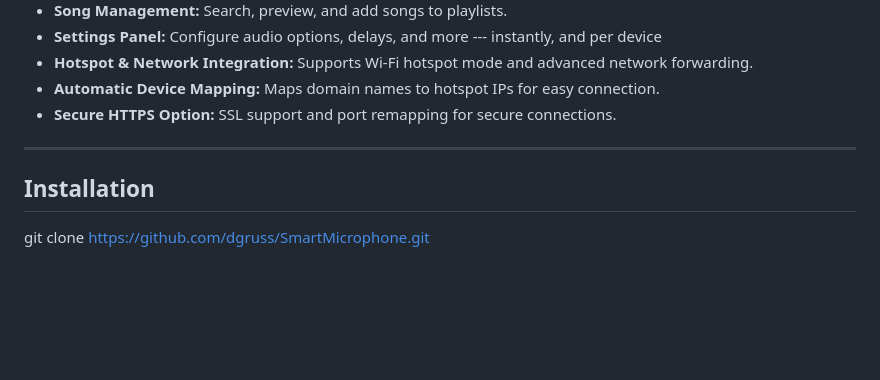
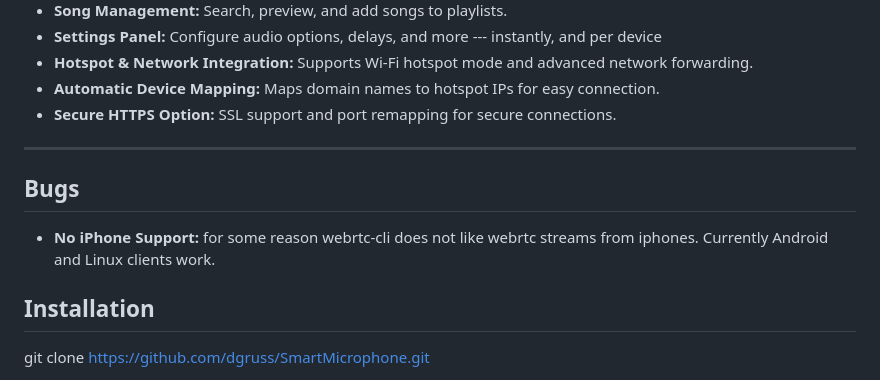
Before and after one commit to dgruss/SmartMicrophone, a Markdown page: README.md, the part around the change. Drawn GitHub-style; blank space fills up the shorter version.

```diff
--- a/README.md
+++ b/README.md
@@ -15,6 +15,9 @@ SmartMicrophone is a modern, open-source web-based microphone and remote control
 - **Secure HTTPS Option:** SSL support and port remapping for secure connections.
 
 ---
+
+## Bugs
+- **No iPhone Support:** for some reason webrtc-cli does not like webrtc streams from iphones. Currently Android and Linux clients work.
 
 ## Installation
 git clone https://github.com/dgruss/SmartMicrophone.git
```
